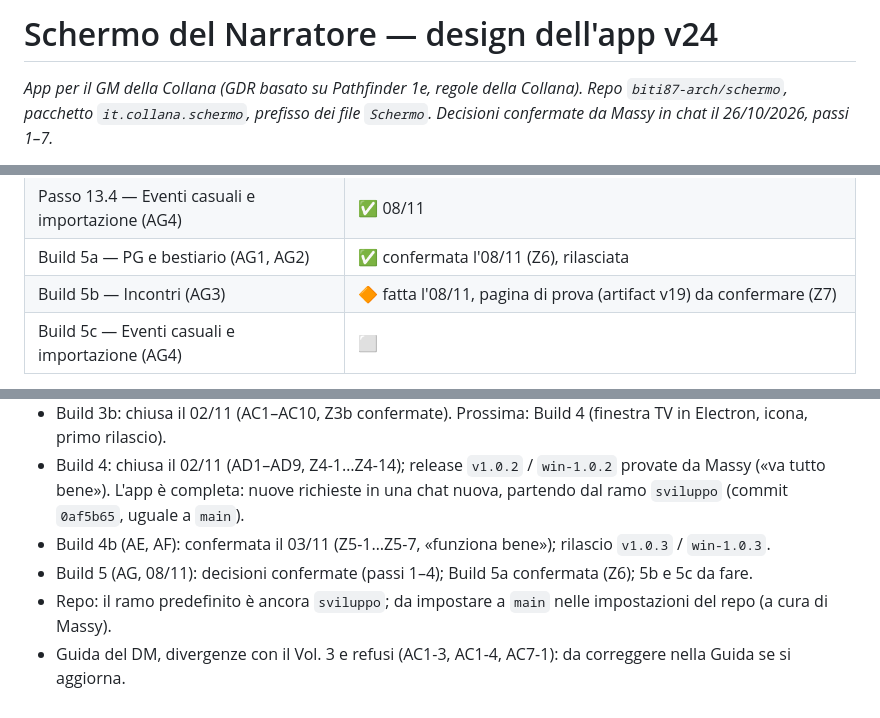
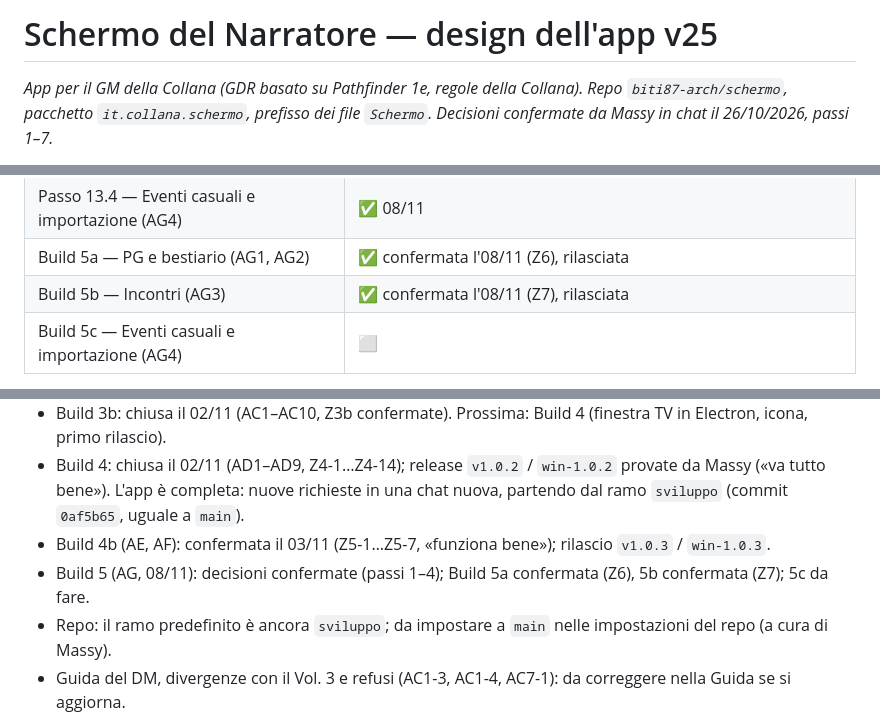
Before and after one commit to biti87-arch/schermo, a Markdown page: Schermo_app_design_v25.md, 3 parts joined by grey strips. Rendered like a GitHub page.

Commit message:
Design doc v25: Build 5b confermata
Co-Authored-By: Claude Opus 5.5 <noreply@anthropic.com>
Claude-Session: https://claude.ai/code/session_01C4gzMZ6omxnUkTC8FhNnHZ

```diff
--- a/Schermo_app_design_v24.md
+++ b/Schermo_app_design_v25.md
@@ -1,4 +1,4 @@
-# Schermo del Narratore — design dell'app v24
+# Schermo del Narratore — design dell'app v25
 
 *App per il GM della Collana (GDR basato su Pathfinder 1e, regole della Collana). Repo `biti87-arch/schermo`, pacchetto `it.collana.schermo`, prefisso dei file `Schermo`. Decisioni confermate da Massy in chat il 26/10/2026, passi 1–7.*
 
@@ -95,7 +97,7 @@
 | Passo 13.3 — Incontri: bestiario, campi nuovi, copia e incolla, ordine (AG3) | ✅ 08/11 |
 | Passo 13.4 — Eventi casuali e importazione (AG4) | ✅ 08/11 |
 | Build 5a — PG e bestiario (AG1, AG2) | ✅ confermata l'08/11 (Z6), rilasciata |
-| Build 5b — Incontri (AG3) | 🔶 fatta l'08/11, pagina di prova (artifact v19) da confermare (Z7) |
+| Build 5b — Incontri (AG3) | ✅ confermata l'08/11 (Z7), rilasciata |
 | Build 5c — Eventi casuali e importazione (AG4) | ⬜ |
 
 Una chat per fase. Ogni build finisce con la pagina di prova (artifact) confermata da Massy; le versioni native solo dopo la conferma della Build 4.
@@ -599,7 +601,7 @@ Le impostazioni TV valgono nell'app Windows e nella versione web; nell'app Andro
 - Build 3b: chiusa il 02/11 (AC1–AC10, Z3b confermate). Prossima: Build 4 (finestra TV in Electron, icona, primo rilascio).
 - Build 4: chiusa il 02/11 (AD1–AD9, Z4-1…Z4-14); release `v1.0.2` / `win-1.0.2` provate da Massy («va tutto bene»). L'app è completa: nuove richieste in una chat nuova, partendo dal ramo `sviluppo` (commit `0af5b65`, uguale a `main`).
 - Build 4b (AE, AF): confermata il 03/11 (Z5-1…Z5-7, «funziona bene»); rilascio `v1.0.3` / `win-1.0.3`.
-- Build 5 (AG, 08/11): decisioni confermate (passi 1–4); Build 5a confermata (Z6); 5b e 5c da fare.
+- Build 5 (AG, 08/11): decisioni confermate (passi 1–4); Build 5a confermata (Z6), 5b confermata (Z7); 5c da fare.
 - Repo: il ramo predefinito è ancora `sviluppo`; da impostare a `main` nelle impostazioni del repo (a cura di Massy).
 - Guida del DM, divergenze con il Vol. 3 e refusi (AC1-3, AC1-4, AC7-1): da correggere nella Guida se si aggiorna.
 - Tabelle del Tempo Atmosferico v1.0, effetto «Tormenta»: il testo dice «Fiamme: come con il Vento molto forte», ma vale la tabella delle Fiamme (spegne anche la lanterna impermeabile; Massy, 01/11): da correggere nella prossima versione delle Tabelle.
```
Also changed, not shown: other parts of Schermo_app_design_v25.md (+3 -1 lines), LEGGIMI.md (+1 -1 lines).
